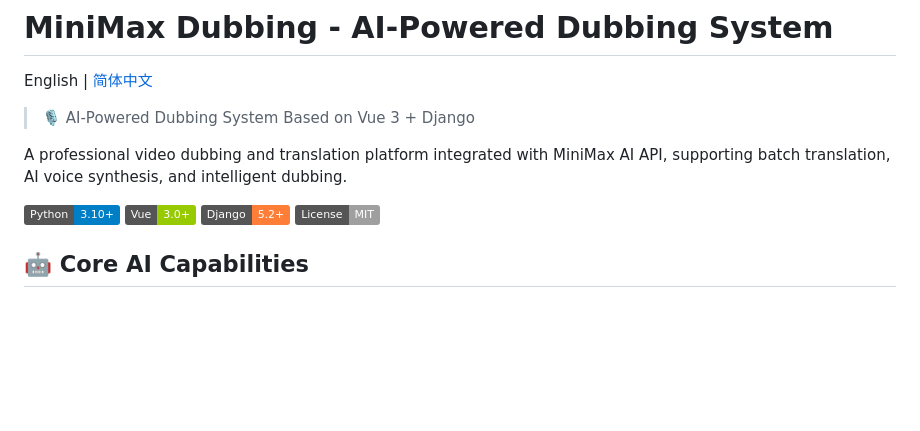
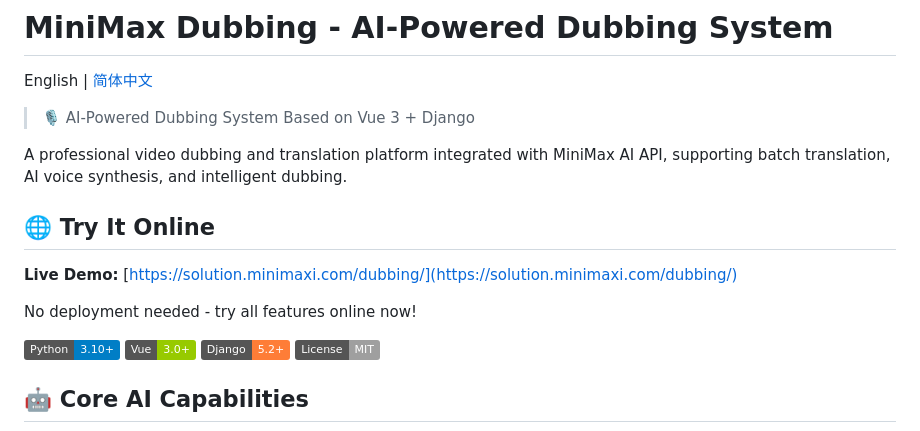
Before and after one commit to MiniMax-OpenPlatform/minimax_dubbing, a Markdown page: README_EN.md, the part around the change. Drawn GitHub-style; badges without logos; blank space fills up the shorter version.

Commit message:
📝 添加在线体验链接
- 在 README.md 和 README_EN.md 中添加在线体验地址
- 体验链接: https://solution.minimaxi.com/dubbing/

```diff
--- a/README_EN.md
+++ b/README_EN.md
@@ -5,6 +5,12 @@ English | [简体中文](./README.md)
 > 🎙️ AI-Powered Dubbing System Based on Vue 3 + Django
 
 A professional video dubbing and translation platform integrated with MiniMax AI API, supporting batch translation, AI voice synthesis, and intelligent dubbing.
+
+## 🌐 Try It Online
+
+**Live Demo:** [https://solution.minimaxi.com/dubbing/](https://solution.minimaxi.com/dubbing/)
+
+No deployment needed - try all features online now!
 
 ![Python](https://img.shields.io/badge/Python-3.10+-blue)
 ![Vue](https://img.shields.io/badge/Vue-3.0+-green)
```
Also changed, not shown: README.md (+6 -0 lines).
